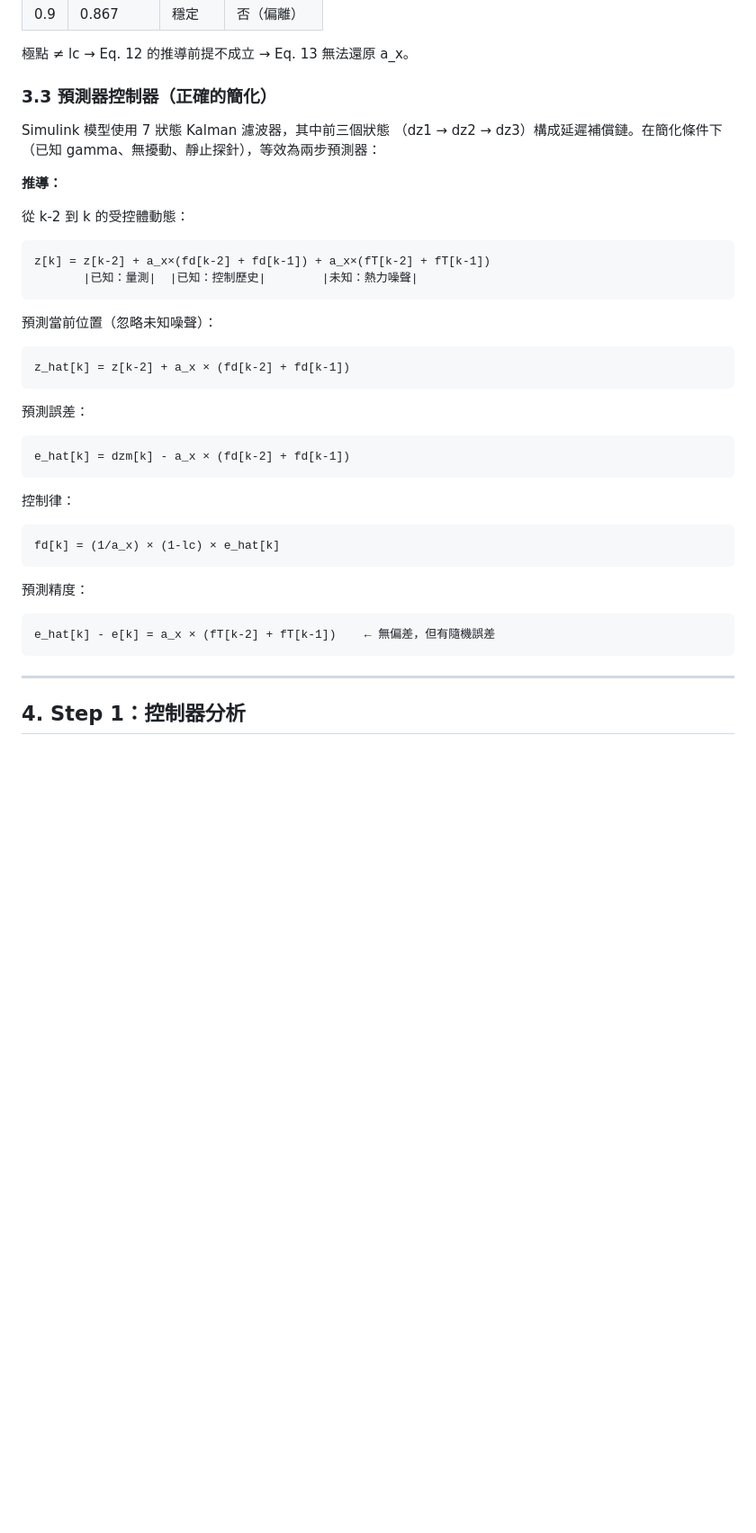
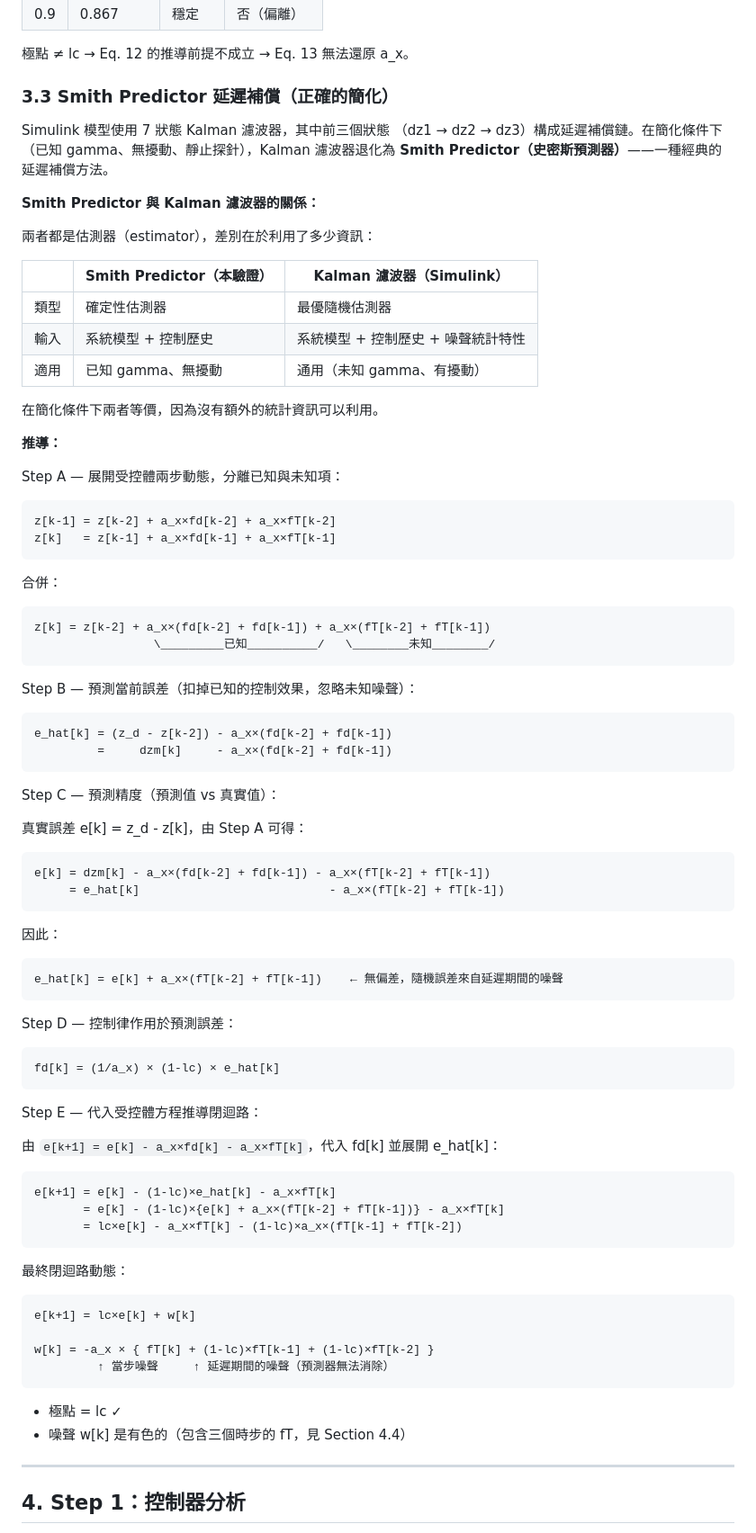
Before and after one commit to kevinfan100/motion_3D_1_2_w12_5, a Markdown page: verify_eq13_report.md, the part around the change. Shown at 90% size. GitHub-like rendering; blank space fills up the shorter version.

Commit message:
Expand Section 3.3: full predictor derivation and Smith Predictor context
- Identify the technique as Smith Predictor (delay compensator)
- Clarify relationship to Kalman filter (both are estimators)
- Add step-by-step derivation (Steps A-E) from plant equations to
  closed-loop dynamics e[k+1] = lc*e[k] + colored noise

Co-Authored-By: Claude Opus 4.6 (1M context) <noreply@anthropic.com>

````diff
--- a/verify_eq13_report.md
+++ b/verify_eq13_report.md
@@ -98,39 +98,80 @@ e[k+1] = e[k] - (1-lc) × e[k-2] + noise
 
 極點 ≠ lc → Eq. 12 的推導前提不成立 → Eq. 13 無法還原 a_x。
 
-### 3.3 預測器控制器（正確的簡化）
+### 3.3 Smith Predictor 延遲補償（正確的簡化）
 
 Simulink 模型使用 7 狀態 Kalman 濾波器，其中前三個狀態
 （dz1 → dz2 → dz3）構成延遲補償鏈。在簡化條件下
-（已知 gamma、無擾動、靜止探針），等效為兩步預測器：
+（已知 gamma、無擾動、靜止探針），Kalman 濾波器退化為
+**Smith Predictor（史密斯預測器）**——一種經典的延遲補償方法。
+
+**Smith Predictor 與 Kalman 濾波器的關係：**
+
+兩者都是估測器（estimator），差別在於利用了多少資訊：
+
+| | Smith Predictor（本驗證） | Kalman 濾波器（Simulink） |
+|------|------|------|
+| 類型 | 確定性估測器 | 最優隨機估測器 |
+| 輸入 | 系統模型 + 控制歷史 | 系統模型 + 控制歷史 + 噪聲統計特性 |
+| 適用 | 已知 gamma、無擾動 | 通用（未知 gamma、有擾動） |
+
+在簡化條件下兩者等價，因為沒有額外的統計資訊可以利用。
 
 **推導：**
 
-從 k-2 到 k 的受控體動態：
+Step A — 展開受控體兩步動態，分離已知與未知項：
+```
+z[k-1] = z[k-2] + a_x×fd[k-2] + a_x×fT[k-2]
+z[k]   = z[k-1] + a_x×fd[k-1] + a_x×fT[k-1]
+```
+合併：
 ```
 z[k] = z[k-2] + a_x×(fd[k-2] + fd[k-1]) + a_x×(fT[k-2] + fT[k-1])
-       |已知：量測|  |已知：控制歷史|        |未知：熱力噪聲|
+                 \_________已知__________/   \________未知________/
 ```
 
-預測當前位置（忽略未知噪聲）：
+Step B — 預測當前誤差（扣掉已知的控制效果，忽略未知噪聲）：
 ```
-z_hat[k] = z[k-2] + a_x × (fd[k-2] + fd[k-1])
+e_hat[k] = (z_d - z[k-2]) - a_x×(fd[k-2] + fd[k-1])
+         =     dzm[k]     - a_x×(fd[k-2] + fd[k-1])
 ```
 
-預測誤差：
+Step C — 預測精度（預測值 vs 真實值）：
+
+真實誤差 e[k] = z_d - z[k]，由 Step A 可得：
 ```
-e_hat[k] = dzm[k] - a_x × (fd[k-2] + fd[k-1])
+e[k] = dzm[k] - a_x×(fd[k-2] + fd[k-1]) - a_x×(fT[k-2] + fT[k-1])
+     = e_hat[k]                           - a_x×(fT[k-2] + fT[k-1])
+```
+因此：
+```
+e_hat[k] = e[k] + a_x×(fT[k-2] + fT[k-1])    ← 無偏差，隨機誤差來自延遲期間的噪聲
 ```
 
-控制律：
+Step D — 控制律作用於預測誤差：
 ```
 fd[k] = (1/a_x) × (1-lc) × e_hat[k]
 ```
 
-預測精度：
+Step E — 代入受控體方程推導閉迴路：
+
+由 `e[k+1] = e[k] - a_x×fd[k] - a_x×fT[k]`，代入 fd[k] 並展開 e_hat[k]：
 ```
-e_hat[k] - e[k] = a_x × (fT[k-2] + fT[k-1])    ← 無偏差，但有隨機誤差
+e[k+1] = e[k] - (1-lc)×e_hat[k] - a_x×fT[k]
+       = e[k] - (1-lc)×{e[k] + a_x×(fT[k-2] + fT[k-1])} - a_x×fT[k]
+       = lc×e[k] - a_x×fT[k] - (1-lc)×a_x×(fT[k-1] + fT[k-2])
 ```
+
+最終閉迴路動態：
+```
+e[k+1] = lc×e[k] + w[k]
+
+w[k] = -a_x × { fT[k] + (1-lc)×fT[k-1] + (1-lc)×fT[k-2] }
+         ↑ 當步噪聲     ↑ 延遲期間的噪聲（預測器無法消除）
+```
+
+- 極點 = lc ✓
+- 噪聲 w[k] 是有色的（包含三個時步的 fT，見 Section 4.4）
 
 ---
 
````
